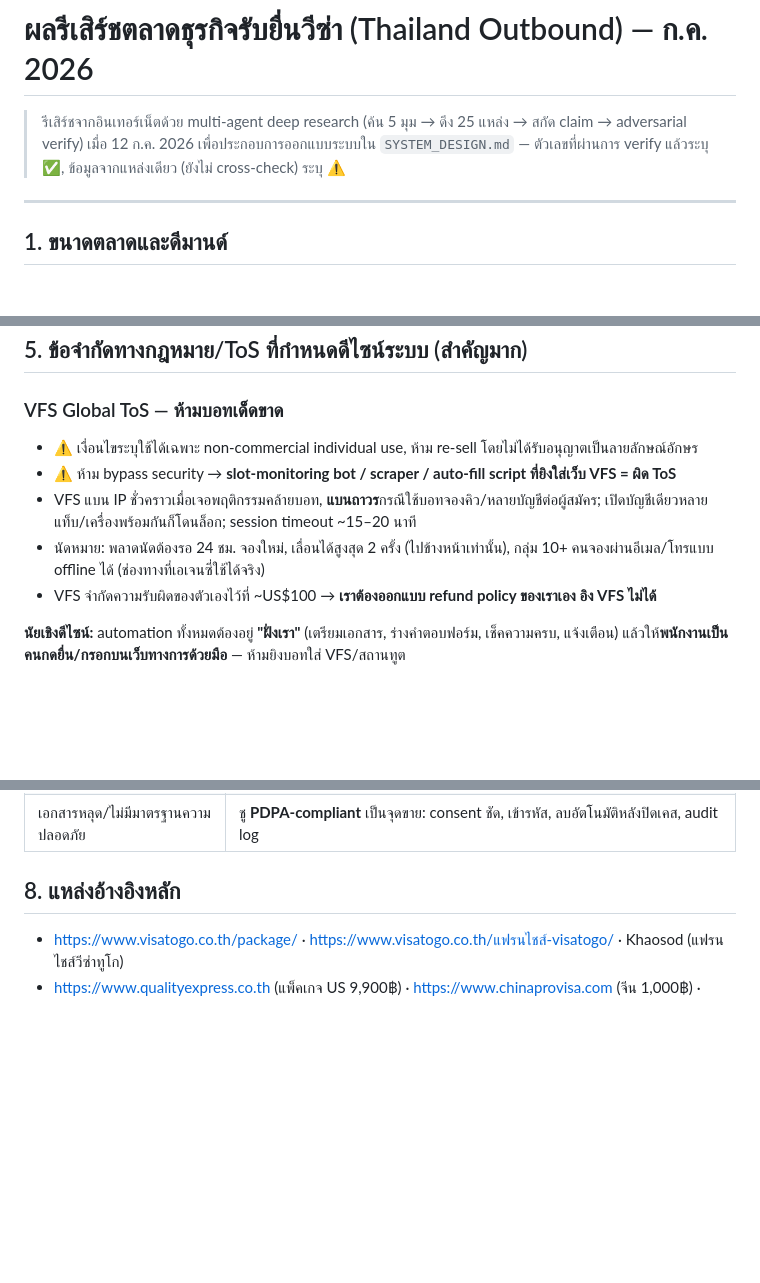
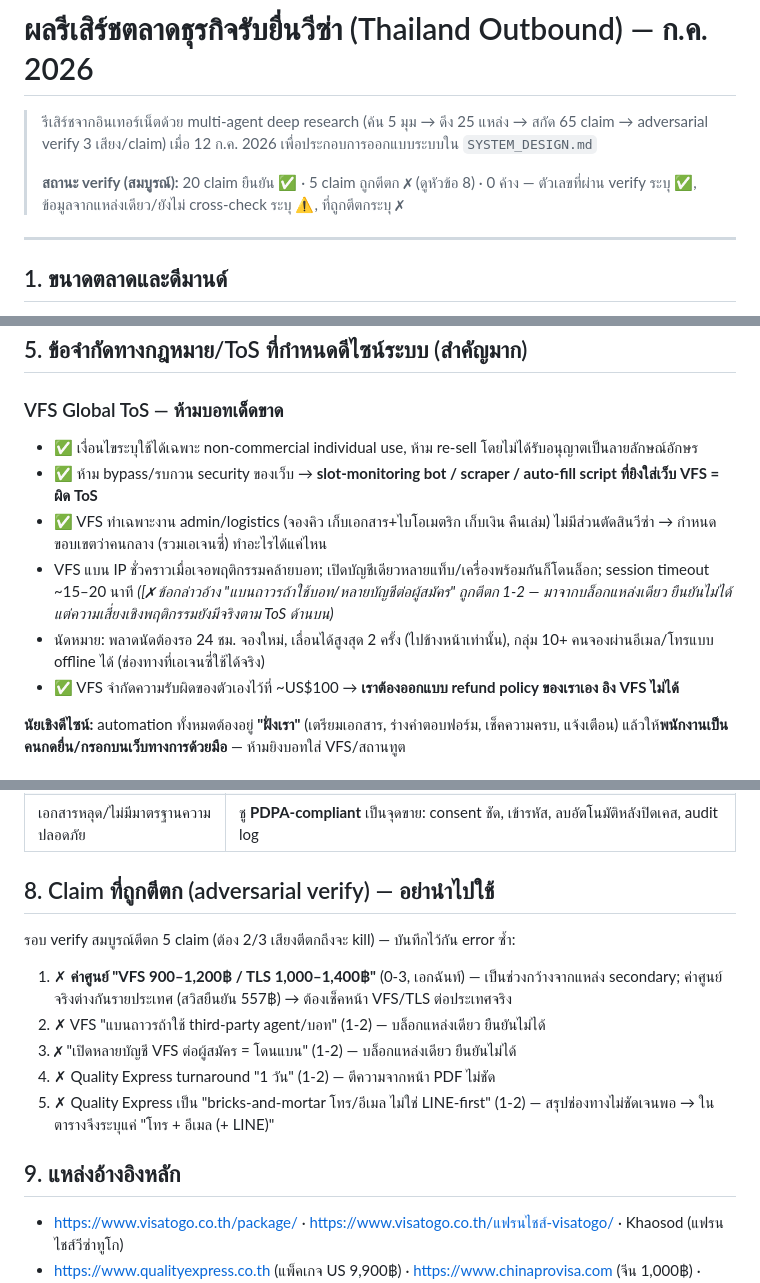
Before and after one commit to CarefulTacos/claude, a Markdown page: visa-agency/MARKET_RESEARCH.md, 3 parts joined by grey strips. Rendered like a GitHub page; blank space fills up the shorter version.

Commit message:
Reconcile market research with completed adversarial verification (20 confirmed, 5 refuted)
- Promote 9 previously budget-blocked claims to verified: US fee tiers, Japan
  eVISA accredited-agency rule, VFS ToS anti-bot/no-resell, VFS $19.95 form-fill,
  VisaToGo 400k franchise + 30% cut, Fastwork 1,000 THB floor
- Correct refuted VFS/TLS service-fee range (kept only verified Swiss 557 THB)
- Soften weakly-refuted VFS account-ban and Quality Express channel claims
- Add refuted-claims log so errors aren't reintroduced

Co-Authored-By: Claude Opus 4.8 <noreply@anthropic.com>

```diff
--- a/visa-agency/MARKET_RESEARCH.md
+++ b/visa-agency/MARKET_RESEARCH.md
@@ -1,8 +1,10 @@
 # ผลรีเสิร์ชตลาดธุรกิจรับยื่นวีซ่า (Thailand Outbound) — ก.ค. 2026
 
-> รีเสิร์ชจากอินเทอร์เน็ตด้วย multi-agent deep research (ค้น 5 มุม → ดึง 25 แหล่ง →
-> สกัด claim → adversarial verify) เมื่อ 12 ก.ค. 2026 เพื่อประกอบการออกแบบระบบใน
-> `SYSTEM_DESIGN.md` — ตัวเลขที่ผ่านการ verify แล้วระบุ ✅, ข้อมูลจากแหล่งเดียว (ยังไม่ cross-check) ระบุ ⚠️
+> รีเสิร์ชจากอินเทอร์เน็ตด้วย multi-agent deep research (ค้น 5 มุม → ดึง 25 แหล่ง → สกัด 65 claim →
+> adversarial verify 3 เสียง/claim) เมื่อ 12 ก.ค. 2026 เพื่อประกอบการออกแบบระบบใน `SYSTEM_DESIGN.md`
+>
+> **สถานะ verify (สมบูรณ์):** 20 claim ยืนยัน ✅ · 5 claim ถูกตีตก ✗ (ดูหัวข้อ 8) · 0 ค้าง —
+> ตัวเลขที่ผ่าน verify ระบุ ✅, ข้อมูลจากแหล่งเดียว/ยังไม่ cross-check ระบุ ⚠️, ที่ถูกตีตกระบุ ✗
 
 ---
 
@@ -53,11 +55,12 @@
 ## 5. ข้อจำกัดทางกฎหมาย/ToS ที่กำหนดดีไซน์ระบบ (สำคัญมาก)
 
 ### VFS Global ToS — ห้ามบอทเด็ดขาด
-- ⚠️ เงื่อนไขระบุใช้ได้เฉพาะ non-commercial individual use, ห้าม re-sell โดยไม่ได้รับอนุญาตเป็นลายลักษณ์อักษร
-- ⚠️ ห้าม bypass security → **slot-monitoring bot / scraper / auto-fill script ที่ยิงใส่เว็บ VFS = ผิด ToS**
-- VFS แบน IP ชั่วคราวเมื่อเจอพฤติกรรมคล้ายบอท, **แบนถาวร**กรณีใช้บอทจองคิว/หลายบัญชีต่อผู้สมัคร; เปิดบัญชีเดียวหลายแท็บ/เครื่องพร้อมกันก็โดนล็อก; session timeout ~15–20 นาที
+- ✅ เงื่อนไขระบุใช้ได้เฉพาะ non-commercial individual use, ห้าม re-sell โดยไม่ได้รับอนุญาตเป็นลายลักษณ์อักษร
+- ✅ ห้าม bypass/รบกวน security ของเว็บ → **slot-monitoring bot / scraper / auto-fill script ที่ยิงใส่เว็บ VFS = ผิด ToS**
+- ✅ VFS ทำเฉพาะงาน admin/logistics (จองคิว เก็บเอกสาร+ไบโอเมตริก เก็บเงิน คืนเล่ม) ไม่มีส่วนตัดสินวีซ่า → กำหนดขอบเขตว่าคนกลาง (รวมเอเจนซี่) ทำอะไรได้แค่ไหน
+- VFS แบน IP ชั่วคราวเมื่อเจอพฤติกรรมคล้ายบอท; เปิดบัญชีเดียวหลายแท็บ/เครื่องพร้อมกันก็โดนล็อก; session timeout ~15–20 นาที *([✗ ข้อกล่าวอ้าง "แบนถาวรถ้าใช้บอท/หลายบัญชีต่อผู้สมัคร" ถูกตีตก 1-2 — มาจากบล็อกแหล่งเดียว ยืนยันไม่ได้ แต่ความเสี่ยงเชิงพฤติกรรมยังมีจริงตาม ToS ด้านบน)*
 - นัดหมาย: พลาดนัดต้องรอ 24 ชม. จองใหม่, เลื่อนได้สูงสุด 2 ครั้ง (ไปข้างหน้าเท่านั้น), กลุ่ม 10+ คนจองผ่านอีเมล/โทรแบบ offline ได้ (ช่องทางที่เอเจนซี่ใช้ได้จริง)
-- VFS จำกัดความรับผิดของตัวเองไว้ที่ ~US$100 → **เราต้องออกแบบ refund policy ของเราเอง อิง VFS ไม่ได้**
+- ✅ VFS จำกัดความรับผิดของตัวเองไว้ที่ ~US$100 → **เราต้องออกแบบ refund policy ของเราเอง อิง VFS ไม่ได้**
 
 **นัยเชิงดีไซน์:** automation ทั้งหมดต้องอยู่ **"ฝั่งเรา"** (เตรียมเอกสาร, ร่างคำตอบฟอร์ม, เช็คความครบ, แจ้งเตือน) แล้วให้**พนักงานเป็นคนกดยื่น/กรอกบนเว็บทางการด้วยมือ** — ห้ามยิงบอทใส่ VFS/สถานทูต
 
@@ -86,7 +89,17 @@
 | ต่างจังหวัดต้องเดินทางไกล | ออนไลน์ 100% + ไปรษณีย์/courier รับ-ส่งพาสปอร์ต + นัดหมู่ (group booking ช่องทาง offline ของ VFS) |
 | เอกสารหลุด/ไม่มีมาตรฐานความปลอดภัย | ชู **PDPA-compliant** เป็นจุดขาย: consent ชัด, เข้ารหัส, ลบอัตโนมัติหลังปิดเคส, audit log |
 
-## 8. แหล่งอ้างอิงหลัก
+## 8. Claim ที่ถูกตีตก (adversarial verify) — อย่านำไปใช้
+
+รอบ verify สมบูรณ์ตีตก 5 claim (ต้อง 2/3 เสียงตีตกถึงจะ kill) — บันทึกไว้กัน error ซ้ำ:
+
+1. ✗ **ค่าศูนย์ "VFS 900–1,200฿ / TLS 1,000–1,400฿"** (0-3, เอกฉันท์) — เป็นช่วงกว้างจากแหล่ง secondary; ค่าศูนย์จริงต่างกันรายประเทศ (สวิสยืนยัน 557฿) → ต้องเช็คหน้า VFS/TLS ต่อประเทศจริง
+2. ✗ VFS "แบนถาวรถ้าใช้ third-party agent/บอท" (1-2) — บล็อกแหล่งเดียว ยืนยันไม่ได้
+3. ✗ "เปิดหลายบัญชี VFS ต่อผู้สมัคร = โดนแบน" (1-2) — บล็อกแหล่งเดียว ยืนยันไม่ได้
+4. ✗ Quality Express turnaround "1 วัน" (1-2) — ตีความจากหน้า PDF ไม่ชัด
+5. ✗ Quality Express เป็น "bricks-and-mortar โทร/อีเมล ไม่ใช่ LINE-first" (1-2) — สรุปช่องทางไม่ชัดเจนพอ → ในตารางจึงระบุแค่ "โทร + อีเมล (+ LINE)"
+
+## 9. แหล่งอ้างอิงหลัก
 
 - https://www.visatogo.co.th/package/ · https://www.visatogo.co.th/แฟรนไชส์-visatogo/ · Khaosod (แฟรนไชส์วีซ่าทูโก)
 - https://www.qualityexpress.co.th (แพ็คเกจ US 9,900฿) · https://www.chinaprovisa.com (จีน 1,000฿) · https://www.plan-travel.com/visa.html · https://bpluxurytravel.com (เชงเก้น 1,990฿) · https://fastwork.co/visa
```
Also changed, not shown: other parts of visa-agency/MARKET_RESEARCH.md (+7 -7 lines), visa-agency/SYSTEM_DESIGN.md (+1 -1 lines).
